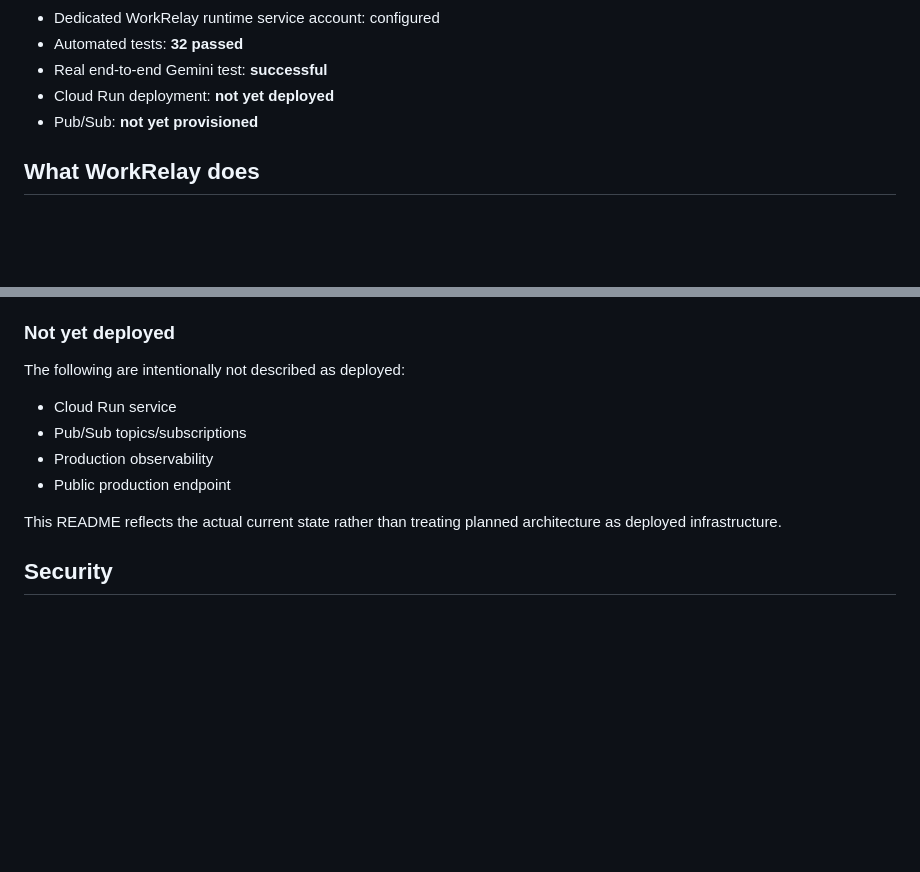
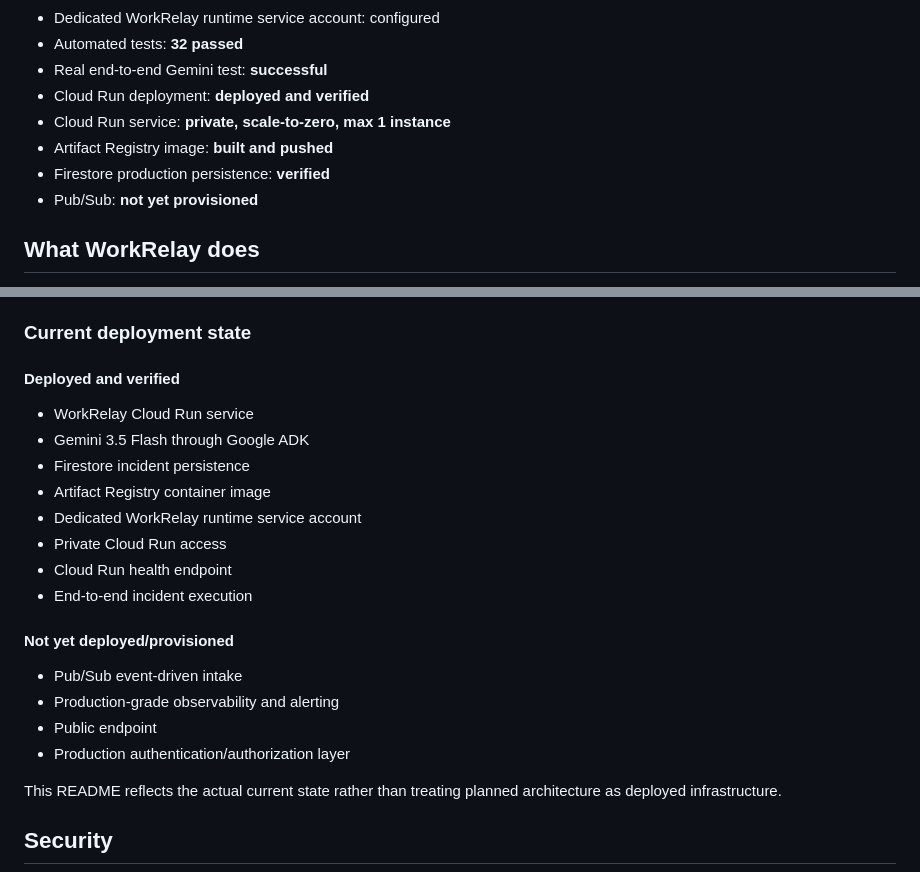
Before and after one commit to Yemmmyc/workrelay, a Markdown page: README.md, 2 parts joined by grey strips. GitHub-like rendering; blank space fills up the shorter version.

Commit message:
docs: update WorkRelay for Cloud Run deployment

```diff
--- a/README.md
+++ b/README.md
@@ -22,7 +22,10 @@ WorkRelay is an automated operational incident coordination system built around
 - Dedicated WorkRelay runtime service account: configured
 - Automated tests: **32 passed**
 - Real end-to-end Gemini test: **successful**
-- Cloud Run deployment: **not yet deployed**
+- Cloud Run deployment: **deployed and verified**
+- Cloud Run service: **private, scale-to-zero, max 1 instance**
+- Artifact Registry image: **built and pushed**
+- Firestore production persistence: **verified**
 - Pub/Sub: **not yet provisioned**
 
 ## What WorkRelay does
@@ -242,14 +245,25 @@ Configured components include:
 - Firestore Native database
 - Dedicated WorkRelay runtime service account
 
-### Not yet deployed
+### Current deployment state
 
-The following are intentionally not described as deployed:
+#### Deployed and verified
 
-- Cloud Run service
-- Pub/Sub topics/subscriptions
-- Production observability
-- Public production endpoint
+- WorkRelay Cloud Run service
+- Gemini 3.5 Flash through Google ADK
+- Firestore incident persistence
+- Artifact Registry container image
+- Dedicated WorkRelay runtime service account
+- Private Cloud Run access
+- Cloud Run health endpoint
+- End-to-end incident execution
+
+#### Not yet deployed/provisioned
+
+- Pub/Sub event-driven intake
+- Production-grade observability and alerting
+- Public endpoint
+- Production authentication/authorization layer
 
 This README reflects the actual current state rather than treating planned architecture as deployed infrastructure.
 
```
Also changed, not shown: docs/ARCHITECTURE.md (+14 -14 lines), docs/DEMO.md (+20 -26 lines).
